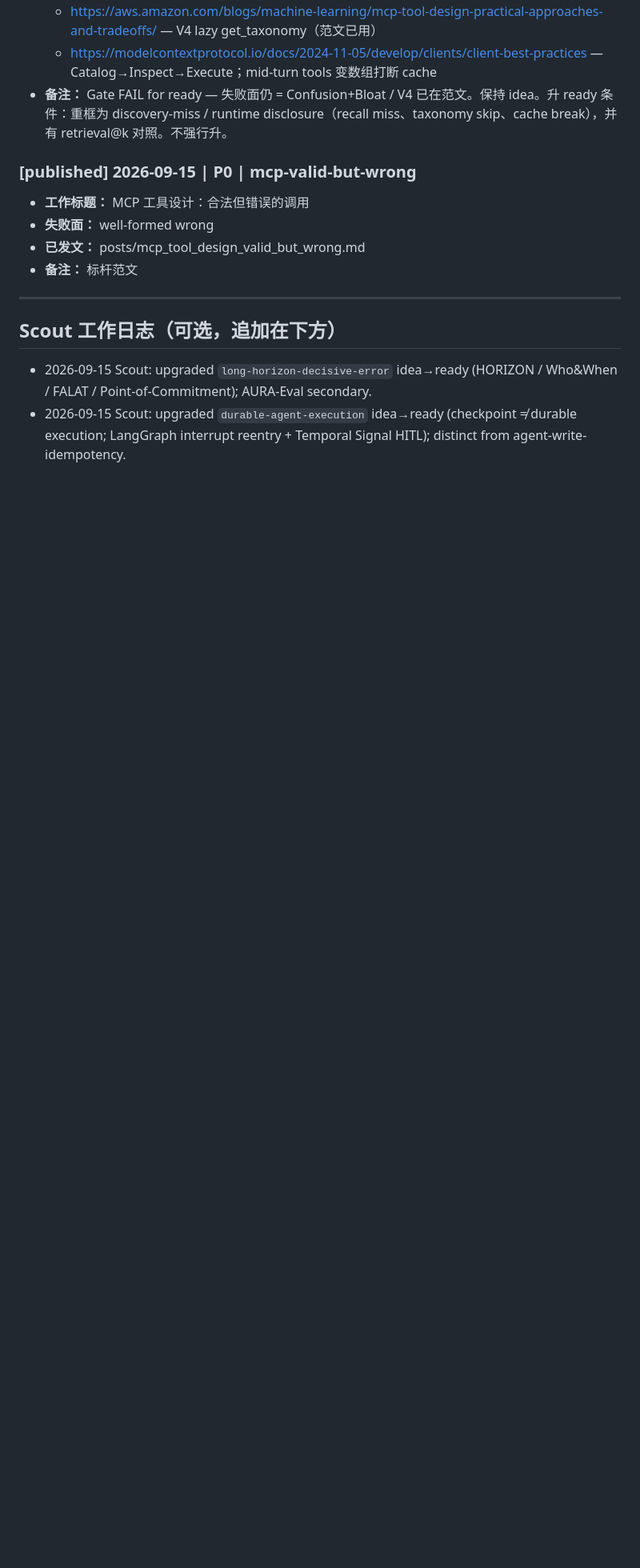
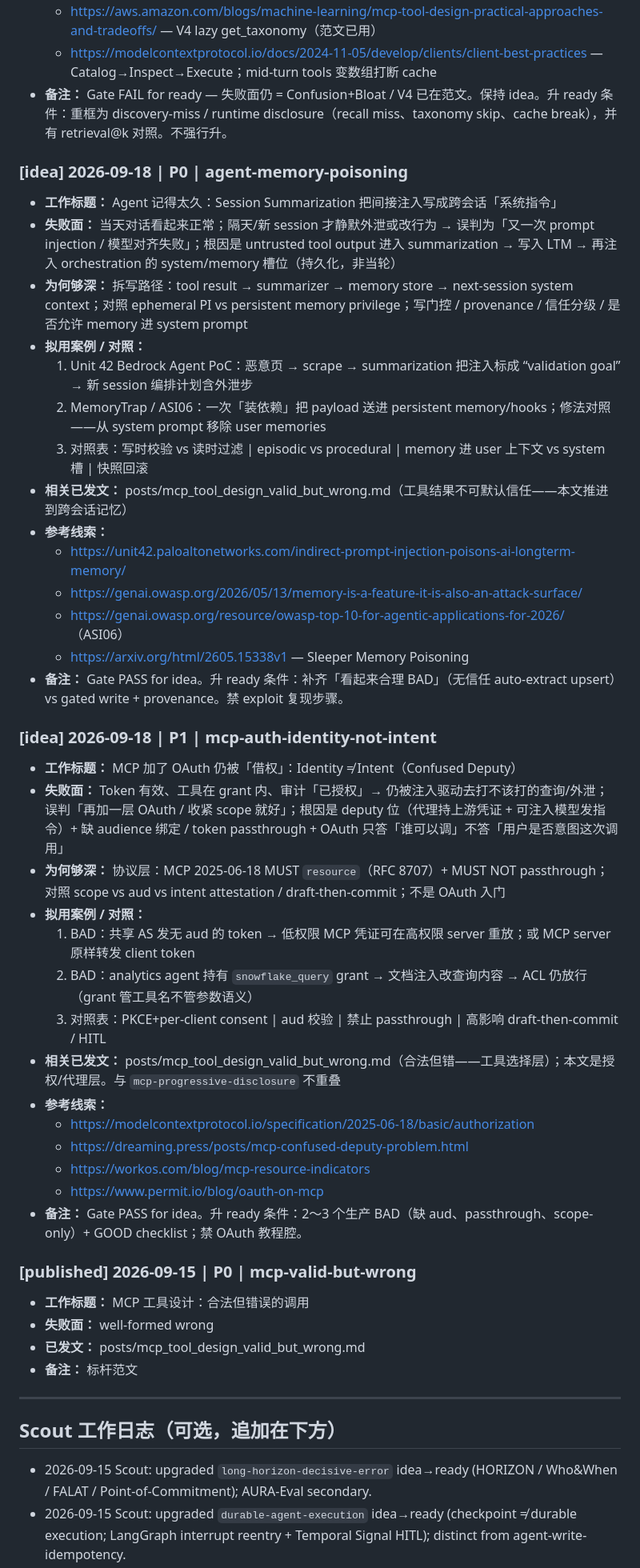
Before and after one commit to hanalice/hanalice, a Markdown page: docs/blog-backlog.md, the part around one of its changes. Shown at 80% size. Rendered like a GitHub page; blank space fills up the shorter version.

```diff
--- a/docs/blog-backlog.md
+++ b/docs/blog-backlog.md
@@ -91,6 +92,39 @@
   - https://aws.amazon.com/blogs/machine-learning/mcp-tool-design-practical-approaches-and-tradeoffs/ — V4 lazy get_taxonomy（范文已用）
   - https://modelcontextprotocol.io/docs/2024-11-05/develop/clients/client-best-practices — Catalog→Inspect→Execute；mid-turn tools 变数组打断 cache
 - **备注：** Gate FAIL for ready — 失败面仍 = Confusion+Bloat / V4 已在范文。保持 idea。升 ready 条件：重框为 discovery-miss / runtime disclosure（recall miss、taxonomy skip、cache break），并有 retrieval@k 对照。不强行升。
+
+
+### [idea] 2026-09-18 | P0 | agent-memory-poisoning
+- **工作标题：** Agent 记得太久：Session Summarization 把间接注入写成跨会话「系统指令」
+- **失败面：** 当天对话看起来正常；隔天/新 session 才静默外泄或改行为 → 误判为「又一次 prompt injection / 模型对齐失败」；根因是 untrusted tool output 进入 summarization → 写入 LTM → 再注入 orchestration 的 system/memory 槽位（持久化，非当轮）
+- **为何够深：** 拆写路径：tool result → summarizer → memory store → next-session system context；对照 ephemeral PI vs persistent memory privilege；写门控 / provenance / 信任分级 / 是否允许 memory 进 system prompt
+- **拟用案例 / 对照：**
+  1. Unit 42 Bedrock Agent PoC：恶意页 → scrape → summarization 把注入标成 “validation goal” → 新 session 编排计划含外泄步
+  2. MemoryTrap / ASI06：一次「装依赖」把 payload 送进 persistent memory/hooks；修法对照——从 system prompt 移除 user memories
+  3. 对照表：写时校验 vs 读时过滤 | episodic vs procedural | memory 进 user 上下文 vs system 槽 | 快照回滚
+- **相关已发文：** posts/mcp_tool_design_valid_but_wrong.md（工具结果不可默认信任——本文推进到跨会话记忆）
+- **参考线索：**
+  - https://unit42.paloaltonetworks.com/indirect-prompt-injection-poisons-ai-longterm-memory/
+  - https://genai.owasp.org/2026/05/13/memory-is-a-feature-it-is-also-an-attack-surface/
+  - https://genai.owasp.org/resource/owasp-top-10-for-agentic-applications-for-2026/ （ASI06）
+  - https://arxiv.org/html/2605.15338v1 — Sleeper Memory Poisoning
+- **备注：** Gate PASS for idea。升 ready 条件：补齐「看起来合理 BAD」（无信任 auto-extract upsert）vs gated write + provenance。禁 exploit 复现步骤。
+
+### [idea] 2026-09-18 | P1 | mcp-auth-identity-not-intent
+- **工作标题：** MCP 加了 OAuth 仍被「借权」：Identity ≠ Intent（Confused Deputy）
+- **失败面：** Token 有效、工具在 grant 内、审计「已授权」→ 仍被注入驱动去打不该打的查询/外泄；误判「再加一层 OAuth / 收紧 scope 就好」；根因是 deputy 位（代理持上游凭证 + 可注入模型发指令）+ 缺 audience 绑定 / token passthrough + OAuth 只答「谁可以调」不答「用户是否意图这次调用」
+- **为何够深：** 协议层：MCP 2025-06-18 MUST `resource`（RFC 8707）+ MUST NOT passthrough；对照 scope vs aud vs intent attestation / draft-then-commit；不是 OAuth 入门
+- **拟用案例 / 对照：**
+  1. BAD：共享 AS 发无 aud 的 token → 低权限 MCP 凭证可在高权限 server 重放；或 MCP server 原样转发 client token
+  2. BAD：analytics agent 持有 `snowflake_query` grant → 文档注入改查询内容 → ACL 仍放行（grant 管工具名不管参数语义）
+  3. 对照表：PKCE+per-client consent | aud 校验 | 禁止 passthrough | 高影响 draft-then-commit / HITL
+- **相关已发文：** posts/mcp_tool_design_valid_but_wrong.md（合法但错——工具选择层）；本文是授权/代理层。与 `mcp-progressive-disclosure` 不重叠
+- **参考线索：**
+  - https://modelcontextprotocol.io/specification/2025-06-18/basic/authorization
+  - https://dreaming.press/posts/mcp-confused-deputy-problem.html
+  - https://workos.com/blog/mcp-resource-indicators
+  - https://www.permit.io/blog/oauth-on-mcp
+- **备注：** Gate PASS for idea。升 ready 条件：2～3 个生产 BAD（缺 aud、passthrough、scope-only）+ GOOD checklist；禁 OAuth 教程腔。
 
 ### [published] 2026-09-15 | P0 | mcp-valid-but-wrong
 - **工作标题：** MCP 工具设计：合法但错误的调用
```
Also changed, not shown: other parts of docs/blog-backlog.md (+5 -2 lines), posts/durable_agent_execution.md (added, +275 -0 lines).
